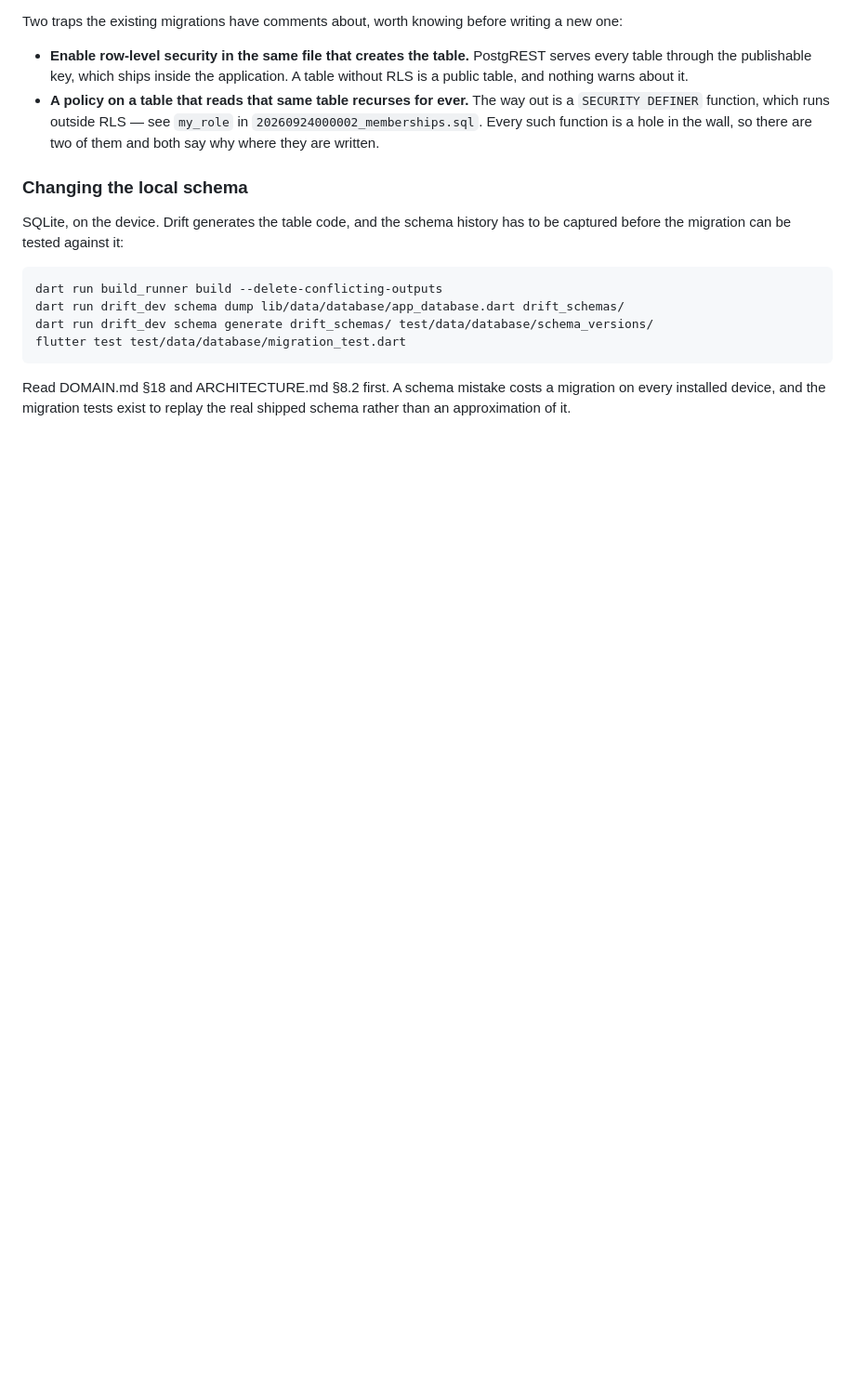
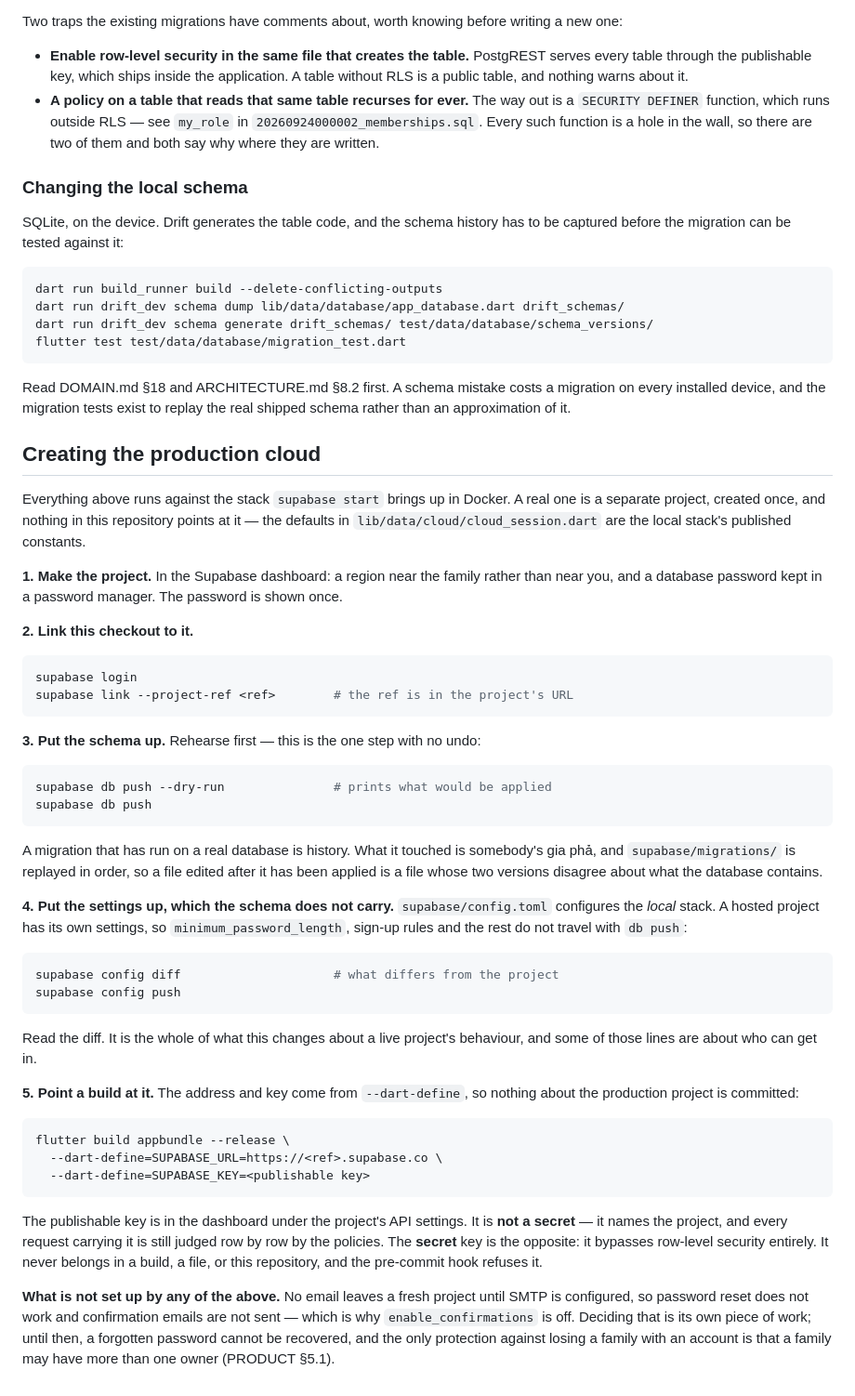
Before and after one commit to daviddoan-swe/ftree, a Markdown page: CONTRIBUTING.md, the part around the change. Shown at 93% size. GitHub-like rendering; blank space fills up the shorter version.

Commit message:
Write down how a real cloud gets made, before one is
Five steps, and the two that are easy to miss are the reason this is written
rather than remembered.

db push has no undo. A migration that has run on a real database is history,
and what it touched is somebody's gia phal -- so the dry run is part of the
procedure rather than an option beside it.

And config.toml configures the *local* stack only. A hosted project keeps its
own settings, so the password rules and sign-up behaviour do not travel with
the schema; `supabase config push` is what carries them, and its diff is worth
reading because some of those lines decide who can get in.

Also states plainly what a fresh project does not have: no SMTP, so no email
leaves it, so a forgotten password cannot be recovered. The only thing standing
against losing a family with an account is that a family may have more than one
owner.

Co-Authored-By: Claude Opus 5 (1M context) <noreply@anthropic.com>

````diff
--- a/CONTRIBUTING.md
+++ b/CONTRIBUTING.md
@@ -324,3 +324,68 @@ flutter test test/data/database/migration_test.dart
 Read DOMAIN.md §18 and ARCHITECTURE.md §8.2 first. A schema mistake costs a
 migration on every installed device, and the migration tests exist to replay
 the real shipped schema rather than an approximation of it.
+
+## Creating the production cloud
+
+Everything above runs against the stack `supabase start` brings up in Docker.
+A real one is a separate project, created once, and nothing in this repository
+points at it — the defaults in `lib/data/cloud/cloud_session.dart` are the local
+stack's published constants.
+
+**1. Make the project.** In the Supabase dashboard: a region near the family
+rather than near you, and a database password kept in a password manager. The
+password is shown once.
+
+**2. Link this checkout to it.**
+
+```sh
+supabase login
+supabase link --project-ref <ref>        # the ref is in the project's URL
+```
+
+**3. Put the schema up.** Rehearse first — this is the one step with no undo:
+
+```sh
+supabase db push --dry-run               # prints what would be applied
+supabase db push
+```
+
+A migration that has run on a real database is history. What it touched is
+somebody's gia phả, and `supabase/migrations/` is replayed in order, so a file
+edited after it has been applied is a file whose two versions disagree about
+what the database contains.
+
+**4. Put the settings up, which the schema does not carry.** `supabase/config.toml`
+configures the *local* stack. A hosted project has its own settings, so
+`minimum_password_length`, sign-up rules and the rest do not travel with
+`db push`:
+
+```sh
+supabase config diff                     # what differs from the project
+supabase config push
+```
+
+Read the diff. It is the whole of what this changes about a live project's
+behaviour, and some of those lines are about who can get in.
+
+**5. Point a build at it.** The address and key come from `--dart-define`, so
+nothing about the production project is committed:
+
+```sh
+flutter build appbundle --release \
+  --dart-define=SUPABASE_URL=https://<ref>.supabase.co \
+  --dart-define=SUPABASE_KEY=<publishable key>
+```
+
+The publishable key is in the dashboard under the project's API settings. It is
+**not a secret** — it names the project, and every request carrying it is still
+judged row by row by the policies. The **secret** key is the opposite: it
+bypasses row-level security entirely. It never belongs in a build, a file, or
+this repository, and the pre-commit hook refuses it.
+
+**What is not set up by any of the above.** No email leaves a fresh project
+until SMTP is configured, so password reset does not work and confirmation
+emails are not sent — which is why `enable_confirmations` is off. Deciding that
+is its own piece of work; until then, a forgotten password cannot be recovered,
+and the only protection against losing a family with an account is that a
+family may have more than one owner (PRODUCT §5.1).
````
